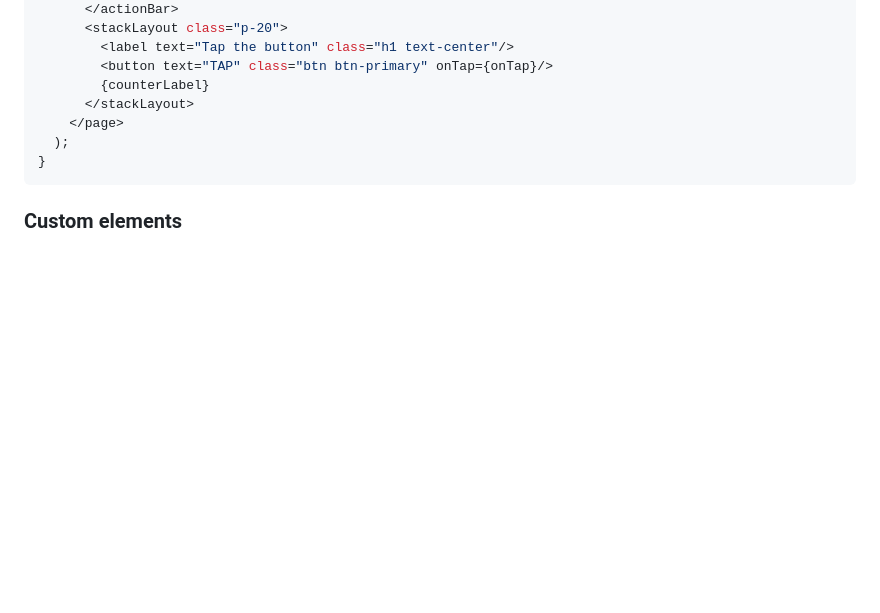
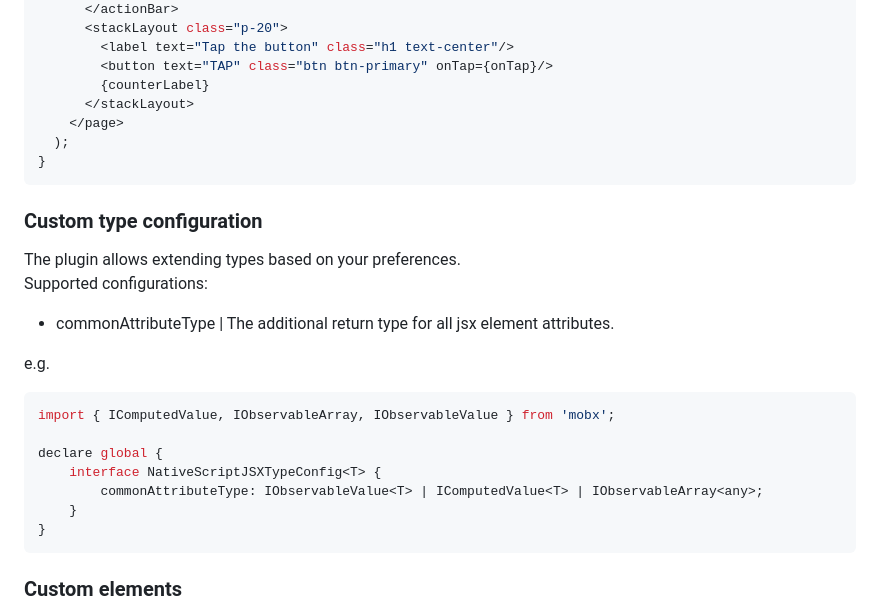
Before and after one commit to CatchABus/nativescript-plugins, a Markdown page: packages/ui-jsx/README.md, the part around the change. GitHub-like rendering; blank space fills up the shorter version.

Commit message:
chore(ui-jsx): Updated README

````diff
--- a/packages/ui-jsx/README.md
+++ b/packages/ui-jsx/README.md
@@ -67,6 +67,23 @@ export default function Counter() {
 }
 ```
 
+### Custom type configuration
+
+The plugin allows extending types based on your preferences.
+Supported configurations:
+- commonAttributeType | The additional return type for all jsx element attributes.
+
+e.g.
+```ts
+import { IComputedValue, IObservableArray, IObservableValue } from 'mobx';
+
+declare global {
+	interface NativeScriptJSXTypeConfig<T> {
+		commonAttributeType: IObservableValue<T> | IComputedValue<T> | IObservableArray<any>;
+	}
+}
+```
+
 ### Custom elements
 
 The plugin also provides an API for adding custom elements:
````
